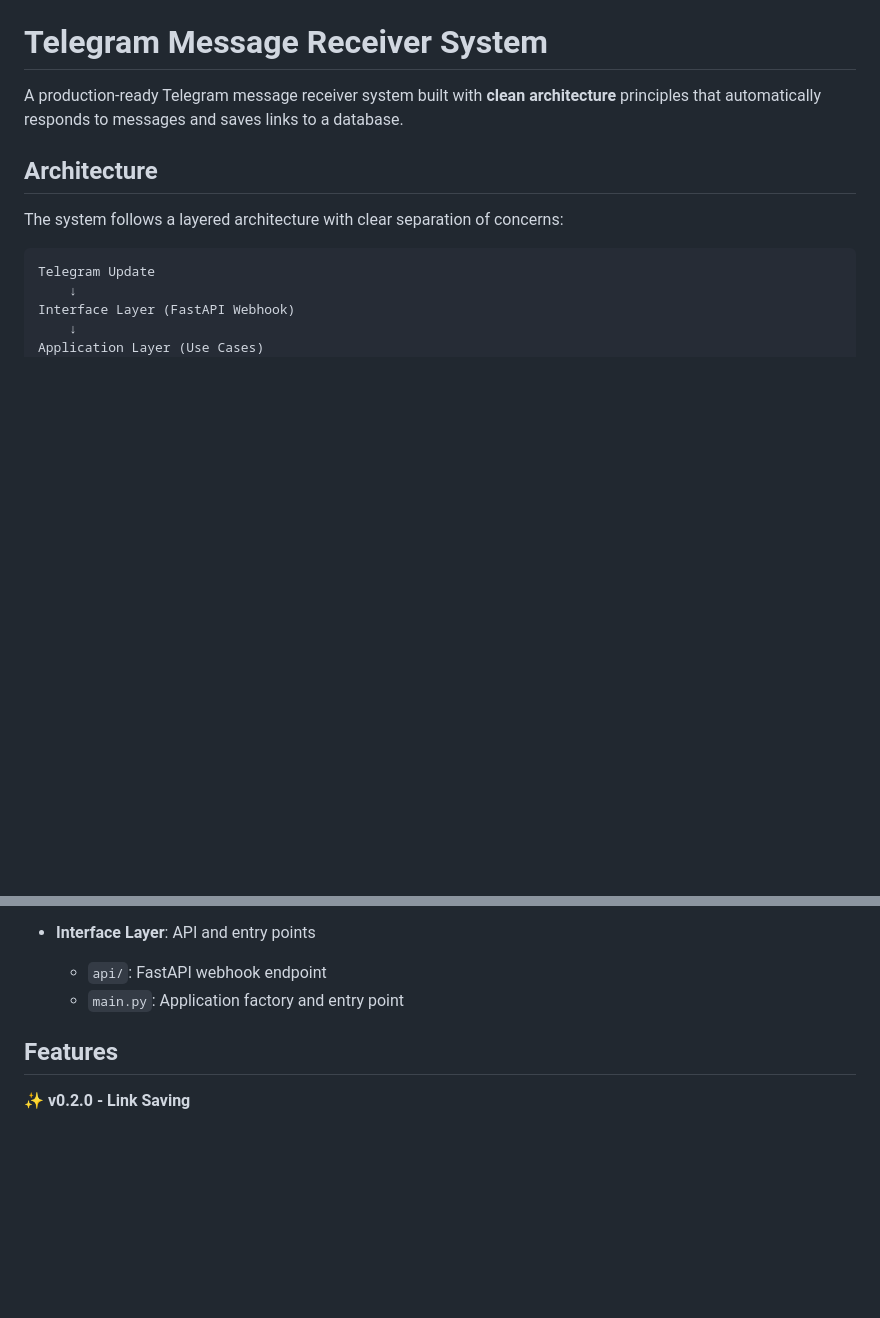
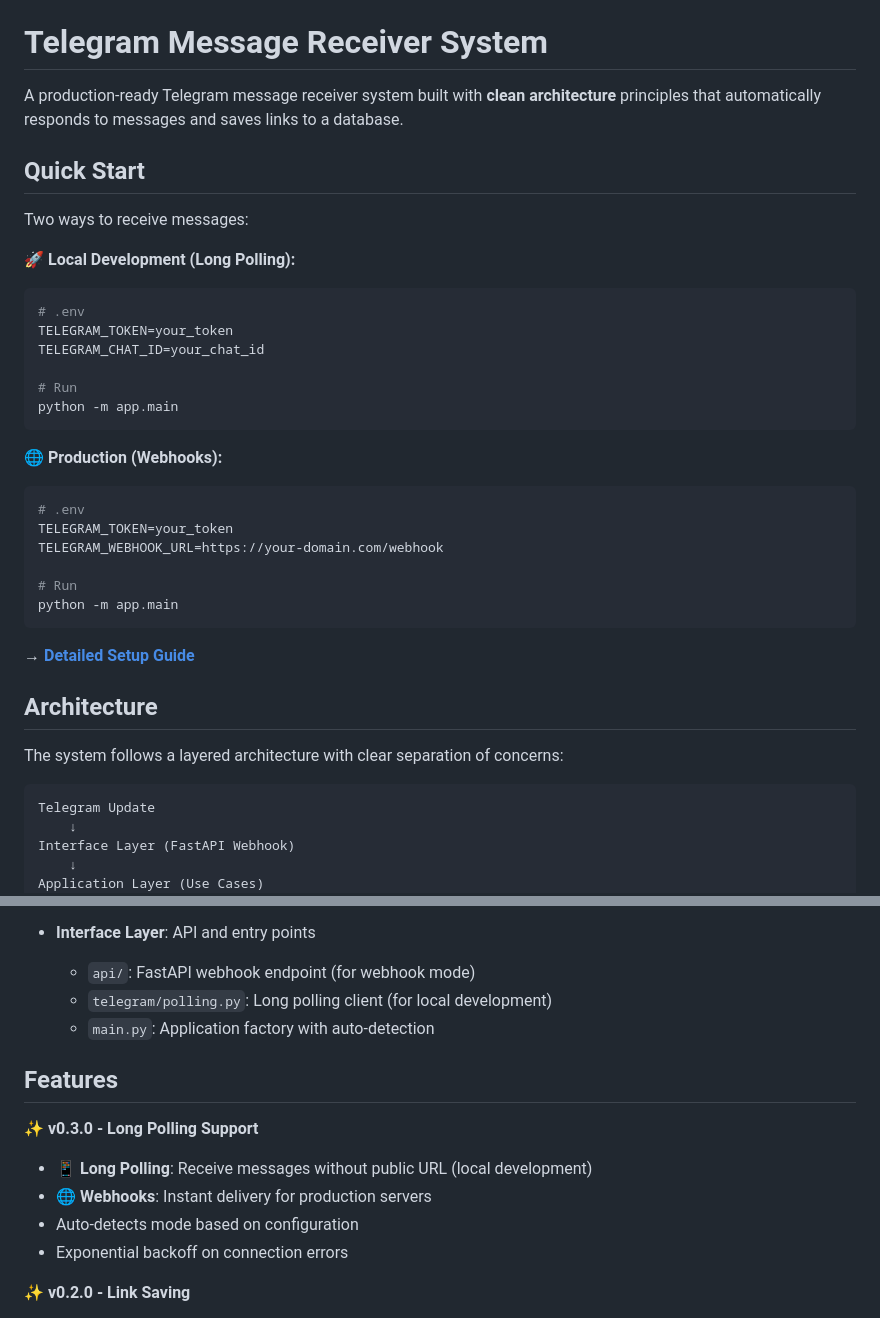
Before and after one commit to richardnguyen0715/minora, a Markdown page: README.md, 2 parts joined by grey strips. Rendered like a GitHub page; blank space fills up the shorter version.

````diff
--- a/README.md
+++ b/README.md
@@ -1,6 +1,32 @@
 # Telegram Message Receiver System
 
 A production-ready Telegram message receiver system built with **clean architecture** principles that automatically responds to messages and saves links to a database.
+
+## Quick Start
+
+Two ways to receive messages:
+
+**🚀 Local Development (Long Polling):**
+```bash
+# .env
+TELEGRAM_TOKEN=your_token
+TELEGRAM_CHAT_ID=your_chat_id
+
+# Run
+python -m app.main
+```
+
+**🌐 Production (Webhooks):**
+```bash
+# .env
+TELEGRAM_TOKEN=your_token
+TELEGRAM_WEBHOOK_URL=https://your-domain.com/webhook
+
+# Run
+python -m app.main
+```
+
+→ **[Detailed Setup Guide](docs/POLLING_SETUP.md)**
 
 ## Architecture
 
@@ -36,10 +62,17 @@ Infrastructure Layer (Telegram API, Database)
   - `config.py`: Environment configuration
 
 - **Interface Layer**: API and entry points
-  - `api/`: FastAPI webhook endpoint
-  - `main.py`: Application factory and entry point
+  - `api/`: FastAPI webhook endpoint (for webhook mode)
+  - `telegram/polling.py`: Long polling client (for local development)
+  - `main.py`: Application factory with auto-detection
 
 ## Features
+
+✨ **v0.3.0 - Long Polling Support**
+- 📱 **Long Polling**: Receive messages without public URL (local development)
+- 🌐 **Webhooks**: Instant delivery for production servers
+- Auto-detects mode based on configuration
+- Exponential backoff on connection errors
 
 ✨ **v0.2.0 - Link Saving**
 - 🔗 Automatic link detection and extraction from messages
````
Also changed, not shown: docs/POLLING_SETUP.md (added, +299 -0 lines).
